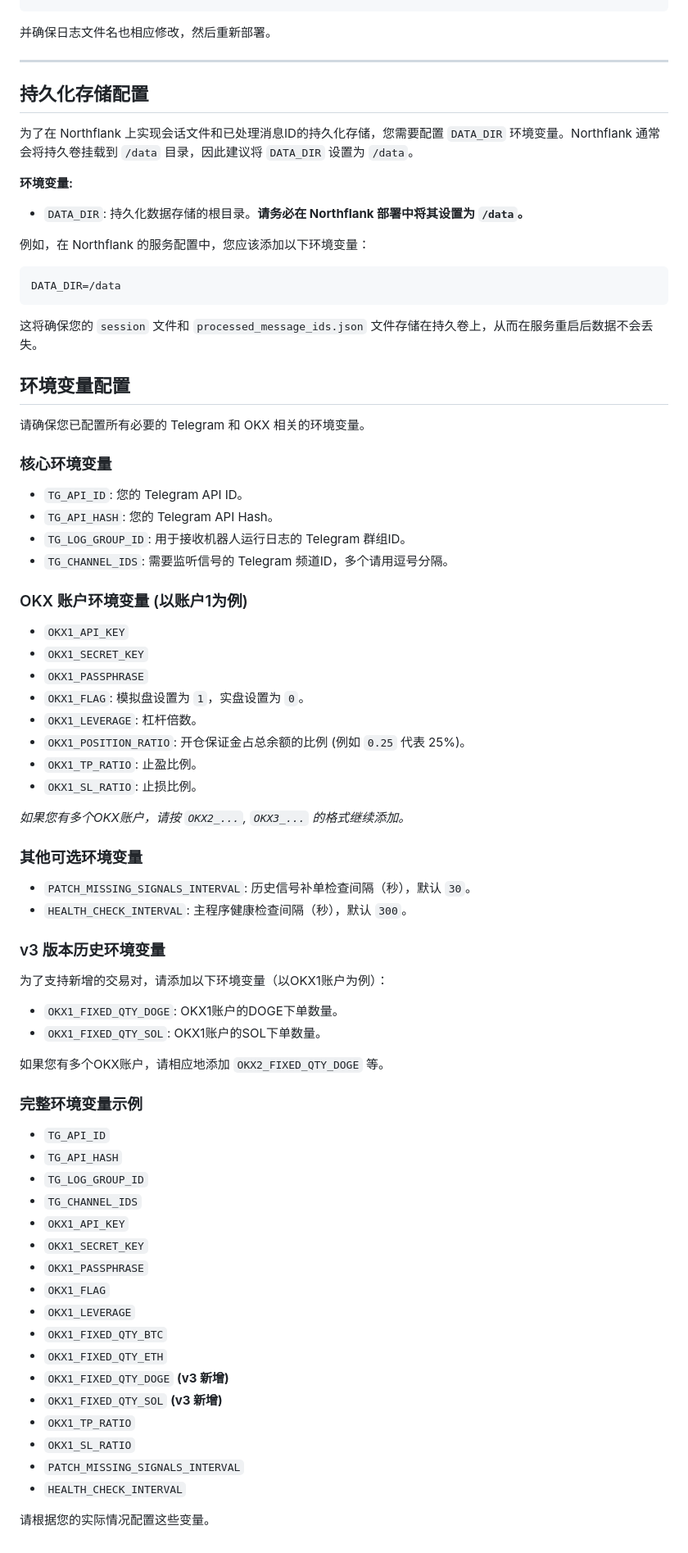
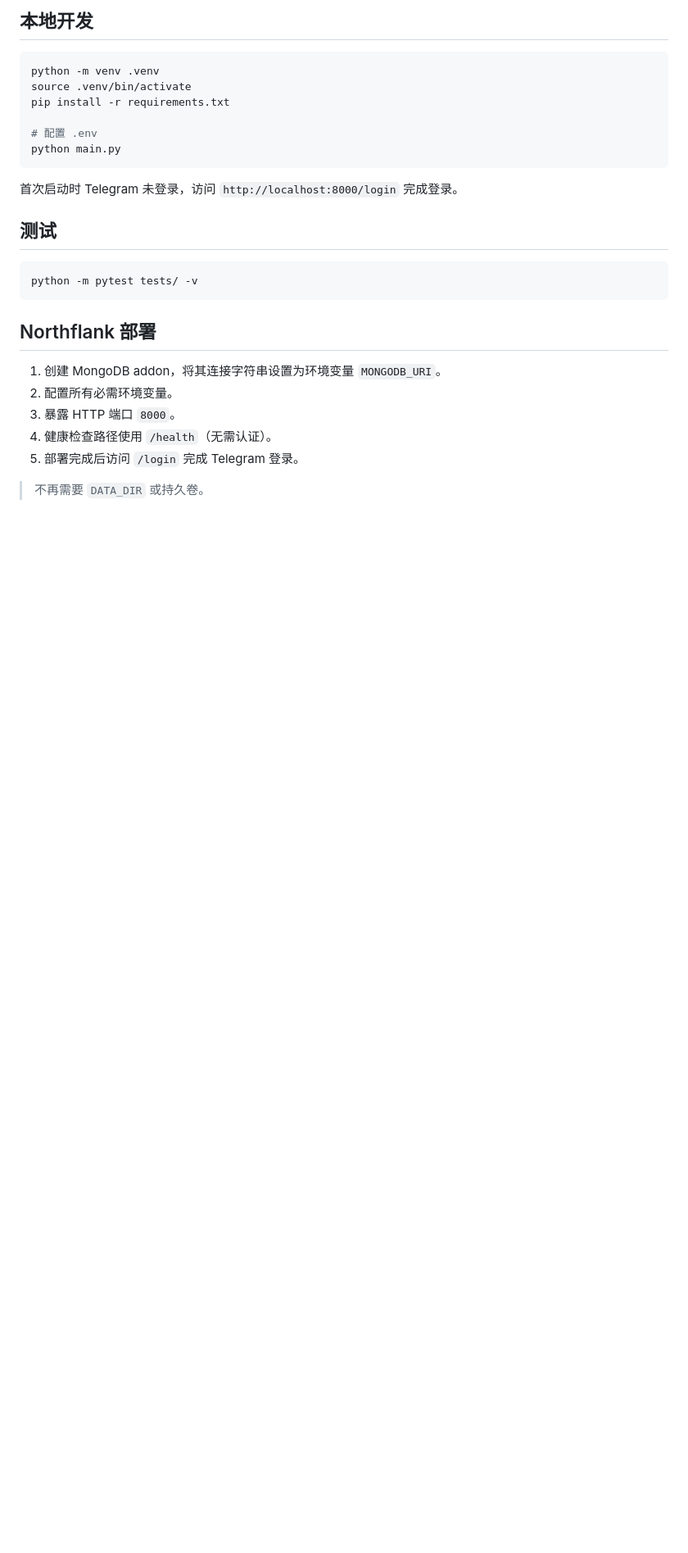
Before and after one commit to jjbb013/NFtgBotV2, a Markdown page: README.md, the part around one of its changes. Shown at 82% size. GitHub-like rendering; blank space fills up the shorter version.

````diff
--- a/README.md
+++ b/README.md
@@ -39,80 +74,28 @@ command=python ./tgBotV2.py
+## 本地开发
+
+```bash
+python -m venv .venv
+source .venv/bin/activate
+pip install -r requirements.txt
+
+# 配置 .env
+python main.py
 ```
 
-并确保日志文件名也相应修改，然后重新部署。
+首次启动时 Telegram 未登录，访问 `http://localhost:8000/login` 完成登录。
 
----
+## 测试
 
-## 持久化存储配置
-
-为了在 Northflank 上实现会话文件和已处理消息ID的持久化存储，您需要配置 `DATA_DIR` 环境变量。Northflank 通常会将持久卷挂载到 `/data` 目录，因此建议将 `DATA_DIR` 设置为 `/data`。
-
-**环境变量:**
-
-*   `DATA_DIR`: 持久化数据存储的根目录。**请务必在 Northflank 部署中将其设置为 `/data`。**
-
-例如，在 Northflank 的服务配置中，您应该添加以下环境变量：
-
-```
-DATA_DIR=/data
+```bash
+python -m pytest tests/ -v
 ```
 
-这将确保您的 `session` 文件和 `processed_message_ids.json` 文件存储在持久卷上，从而在服务重启后数据不会丢失。
+## Northflank 部署
 
-## 环境变量配置
+1. 创建 MongoDB addon，将其连接字符串设置为环境变量 `MONGODB_URI`。
+2. 配置所有必需环境变量。
+3. 暴露 HTTP 端口 `8000`。
+4. 健康检查路径使用 `/health`（无需认证）。
+5. 部署完成后访问 `/login` 完成 Telegram 登录。
 
-请确保您已配置所有必要的 Telegram 和 OKX 相关的环境变量。
-
-### 核心环境变量
-
-- `TG_API_ID`: 您的 Telegram API ID。
-- `TG_API_HASH`: 您的 Telegram API Hash。
-- `TG_LOG_GROUP_ID`: 用于接收机器人运行日志的 Telegram 群组ID。
-- `TG_CHANNEL_IDS`: 需要监听信号的 Telegram 频道ID，多个请用逗号分隔。
-
-### OKX 账户环境变量 (以账户1为例)
-
-- `OKX1_API_KEY`
-- `OKX1_SECRET_KEY`
-- `OKX1_PASSPHRASE`
-- `OKX1_FLAG`: 模拟盘设置为 `1`，实盘设置为 `0`。
-- `OKX1_LEVERAGE`: 杠杆倍数。
-- `OKX1_POSITION_RATIO`: 开仓保证金占总余额的比例 (例如 `0.25` 代表 25%)。
-- `OKX1_TP_RATIO`: 止盈比例。
-- `OKX1_SL_RATIO`: 止损比例。
-
-*如果您有多个OKX账户，请按 `OKX2_...`, `OKX3_...` 的格式继续添加。*
-
-### 其他可选环境变量
-- `PATCH_MISSING_SIGNALS_INTERVAL`: 历史信号补单检查间隔（秒），默认 `30`。
-- `HEALTH_CHECK_INTERVAL`: 主程序健康检查间隔（秒），默认 `300`。
-
-### v3 版本历史环境变量
-
-为了支持新增的交易对，请添加以下环境变量（以OKX1账户为例）：
-
-*   `OKX1_FIXED_QTY_DOGE`: OKX1账户的DOGE下单数量。
-*   `OKX1_FIXED_QTY_SOL`: OKX1账户的SOL下单数量。
-
-如果您有多个OKX账户，请相应地添加 `OKX2_FIXED_QTY_DOGE` 等。
-
-### 完整环境变量示例
-
-*   `TG_API_ID`
-*   `TG_API_HASH`
-*   `TG_LOG_GROUP_ID`
-*   `TG_CHANNEL_IDS`
-*   `OKX1_API_KEY`
-*   `OKX1_SECRET_KEY`
-*   `OKX1_PASSPHRASE`
-*   `OKX1_FLAG`
-*   `OKX1_LEVERAGE`
-*   `OKX1_FIXED_QTY_BTC`
-*   `OKX1_FIXED_QTY_ETH`
-*   `OKX1_FIXED_QTY_DOGE`  **(v3 新增)**
-*   `OKX1_FIXED_QTY_SOL`   **(v3 新增)**
-*   `OKX1_TP_RATIO`
-*   `OKX1_SL_RATIO`
-*   `PATCH_MISSING_SIGNALS_INTERVAL`
-*   `HEALTH_CHECK_INTERVAL`
-
-请根据您的实际情况配置这些变量。
+> 不再需要 `DATA_DIR` 或持久卷。
````
Also changed, not shown: other parts of README.md (+65 -30 lines), AGENTS.md (added, +106 -0 lines), project_log.md (+40 -0 lines).
